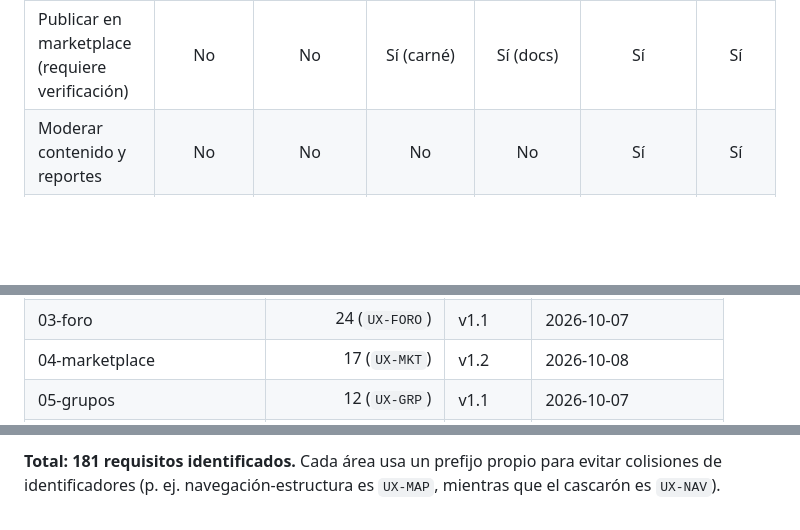
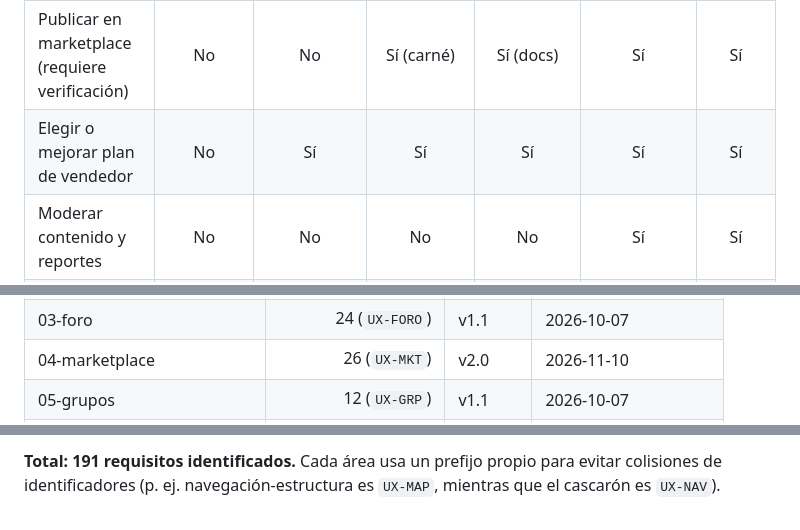
Before and after one commit to Trebol4Devop/Comunidad_USAC, a Markdown page: docs/ux/README.md, 3 parts joined by grey strips. GitHub-like rendering; blank space fills up the shorter version.

```diff
--- a/docs/ux/README.md
+++ b/docs/ux/README.md
@@ -97,6 +97,7 @@ Detalle completo en [`01-producto.md`](01-producto.md).
 | Leer foro / marketplace / grupos | Sí | Sí | Sí | Sí | Sí | Sí |
 | Publicar en foro / comentar / votar | No | Sí | Sí | N/A | Sí | Sí |
 | Publicar en marketplace (requiere verificación) | No | No | Sí (carné) | Sí (docs) | Sí | Sí |
+| Elegir o mejorar plan de vendedor | No | Sí | Sí | Sí | Sí | Sí |
 | Moderar contenido y reportes | No | No | No | No | Sí | Sí |
 | Solicitar patrocinio | No | Sí | Sí | Sí | Sí | Sí |
 | Gestión global | No | No | No | No | No | Sí |
@@ -135,3 +141,3 @@ Ver [`07-autenticacion.md`](07-autenticacion.md).
 | 03-foro | 24 (`UX-FORO`) | v1.1 | 2026-10-07 |
-| 04-marketplace | 17 (`UX-MKT`) | v1.2 | 2026-10-08 |
+| 04-marketplace | 26 (`UX-MKT`) | v2.0 | 2026-11-10 |
 | 05-grupos | 12 (`UX-GRP`) | v1.1 | 2026-10-07 |
@@ -145,4 +151,4 @@ Ver [`07-autenticacion.md`](07-autenticacion.md).
 
-**Total: 181 requisitos identificados.** Cada área usa un prefijo propio para
+**Total: 191 requisitos identificados.** Cada área usa un prefijo propio para
 evitar colisiones de identificadores (p. ej. navegación-estructura es `UX-MAP`,
 mientras que el cascarón es `UX-NAV`).
```
Also changed, not shown: other parts of docs/ux/README.md (+15 -10 lines), docs/ux/11-metricas-y-trazabilidad.md (+49 -15 lines).
